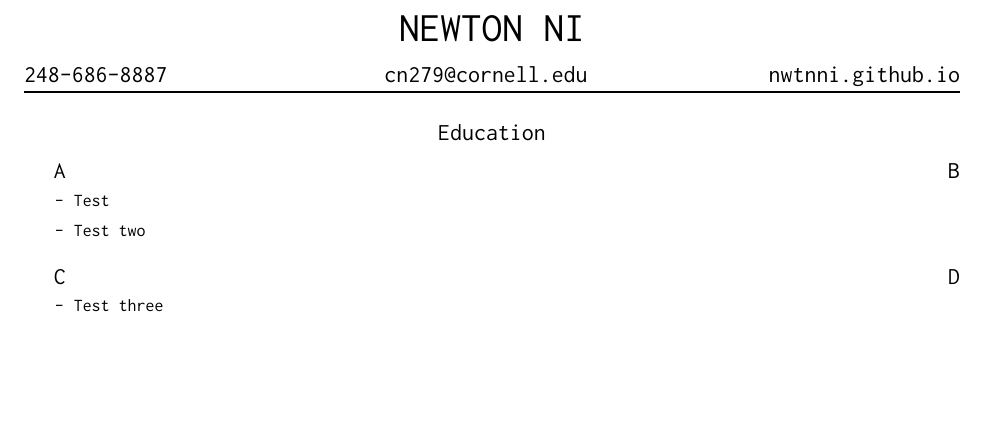
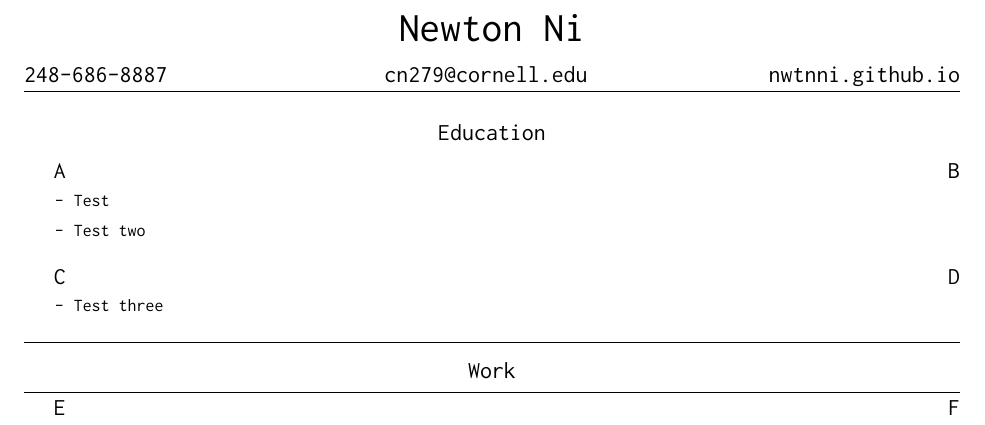
Before and after one commit to nwtnni/resume, a LaTeX CV (resume.tex, which reads resume.cls): part of the page, cut at the place of the change, the shorter picture padded with empty space. Compiled offline with XeLaTeX.

Commit message:
Created environment generator

```diff
--- a/resume.cls
+++ b/resume.cls
@@ -14,6 +14,7 @@
 \RequirePackage{fontspec}
 \RequirePackage{fancyhdr}
 \RequirePackage{setspace}
+\RequirePackage{titlecaps}
 
 % Margins
 \RequirePackage[left=1in, right=1in, top=1.2in, bottom=1.2in, headheight=80pt, headsep=15pt]{geometry}
@@ -51,7 +52,6 @@
     }
     \lhead{\large{\@phone}}
     \rhead{\large{\@site}}
-    \renewcommand{\headrulewidth}{1pt}
     \renewcommand{\footrulewidth}{0pt}
 }
 \AtBeginDocument{\thispagestyle{default}}
@@ -73,12 +73,21 @@
     \vspace{\baselineskip}
 }
 
-% Different environments for resume sections
-\newenvironment{education}{
-    \begin{spacing}{1.0}
-        \begin{center}
-            \textbf{\large{Education}}
-        \end{center}
-    \end{spacing}
-}{
+% Automate setting up similar environments
+\newcommand{\@makeenvironment}[1] {
+    \newenvironment{#1}{
+        \begin{spacing}{1.0}
+            \begin{center}
+                \textbf{\large{\titlecap{#1}}}
+            \end{center}
+        \end{spacing}
+    }{
+        \hrule
+    }
 }
+
+% Set up different environments
+\@makeenvironment{education}
+\@makeenvironment{work}
+\@makeenvironment{projects}
+\@makeenvironment{skills}
--- a/resume.tex
+++ b/resume.tex
@@ -1,5 +1,5 @@
 \documentclass[monospace]{resume}
-\setauthor{NEWTON NI}
+\setauthor{Newton Ni}
 \setphone{248-686-8887}
 \setemail{cn279@cornell.edu}
 \setsite{nwtnni.github.io}
@@ -19,4 +19,8 @@
     \end{description}
 \end{education}
 
+\begin{work}
+    \entry{E}{F}
+\end{work}
+
 \end{document}
```
Also changed, not shown: resume.pdf.
